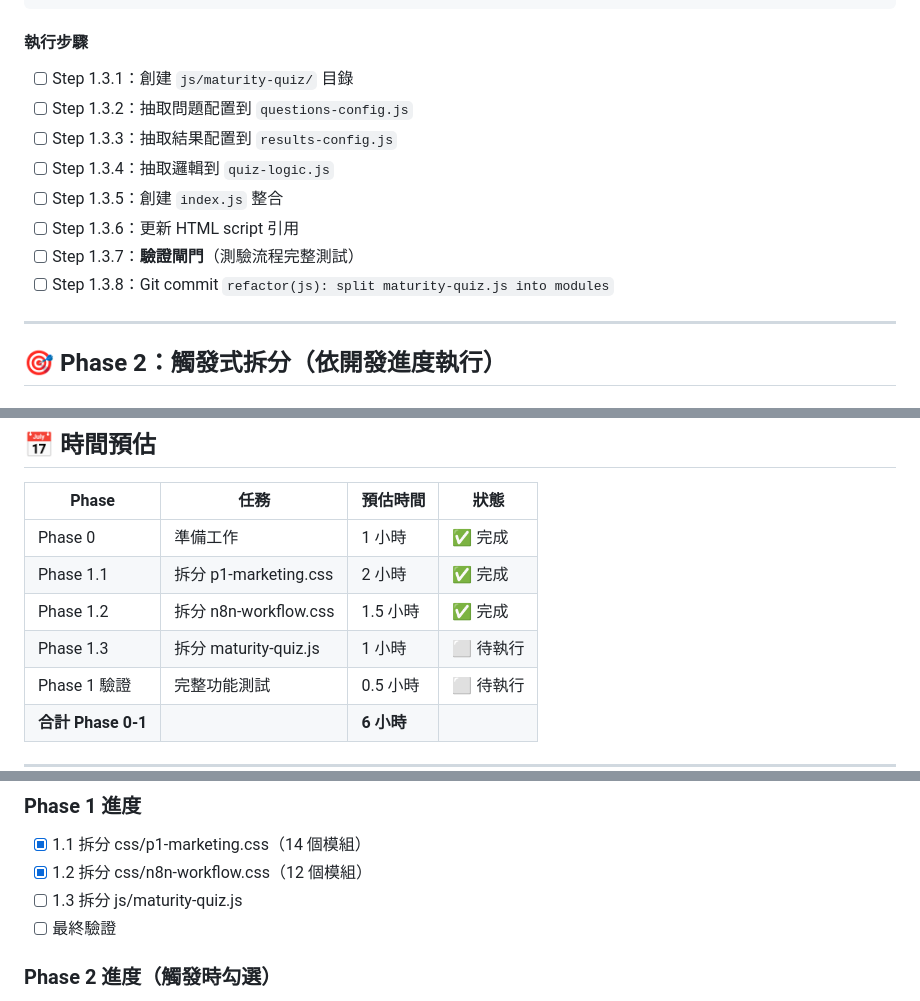
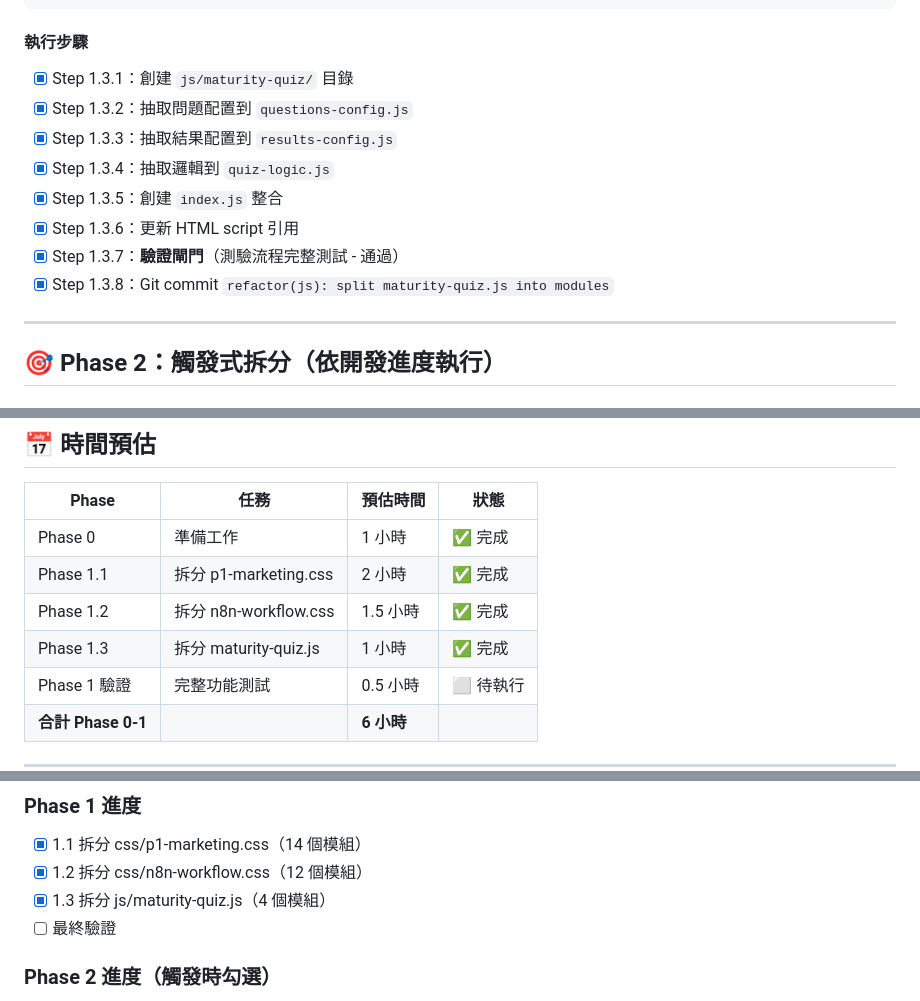
Before and after one commit to AndyHu18/ai-brain-website, a Markdown page: TASKS_REFACTOR.md, 3 parts joined by grey strips. Rendered like a GitHub page.

Commit message:
docs: update TASKS_REFACTOR with Phase 1 completion status

````diff
--- a/TASKS_REFACTOR.md
+++ b/TASKS_REFACTOR.md
@@ -149,14 +149,14 @@ js/maturity-quiz/
 ```
 
 #### 執行步驟
-- [ ] Step 1.3.1：創建 `js/maturity-quiz/` 目錄
-- [ ] Step 1.3.2：抽取問題配置到 `questions-config.js`
-- [ ] Step 1.3.3：抽取結果配置到 `results-config.js`
-- [ ] Step 1.3.4：抽取邏輯到 `quiz-logic.js`
-- [ ] Step 1.3.5：創建 `index.js` 整合
-- [ ] Step 1.3.6：更新 HTML script 引用
-- [ ] Step 1.3.7：**驗證閘門**（測驗流程完整測試）
-- [ ] Step 1.3.8：Git commit `refactor(js): split maturity-quiz.js into modules`
+- [x] Step 1.3.1：創建 `js/maturity-quiz/` 目錄
+- [x] Step 1.3.2：抽取問題配置到 `questions-config.js`
+- [x] Step 1.3.3：抽取結果配置到 `results-config.js`
+- [x] Step 1.3.4：抽取邏輯到 `quiz-logic.js`
+- [x] Step 1.3.5：創建 `index.js` 整合
+- [x] Step 1.3.6：更新 HTML script 引用
+- [x] Step 1.3.7：**驗證閘門**（測驗流程完整測試 - 通過）
+- [x] Step 1.3.8：Git commit `refactor(js): split maturity-quiz.js into modules`
 
 ---
 
@@ -366,7 +366,7 @@ js/workflow-engine/
 | Phase 0 | 準備工作 | 1 小時 | ✅ 完成 |
 | Phase 1.1 | 拆分 p1-marketing.css | 2 小時 | ✅ 完成 |
 | Phase 1.2 | 拆分 n8n-workflow.css | 1.5 小時 | ✅ 完成 |
-| Phase 1.3 | 拆分 maturity-quiz.js | 1 小時 | ⬜ 待執行 |
+| Phase 1.3 | 拆分 maturity-quiz.js | 1 小時 | ✅ 完成 |
 | Phase 1 驗證 | 完整功能測試 | 0.5 小時 | ⬜ 待執行 |
 | **合計 Phase 0-1** | | **6 小時** | |
 
@@ -383,7 +383,7 @@ js/workflow-engine/
 ### Phase 1 進度
 - [x] 1.1 拆分 css/p1-marketing.css（14 個模組）
 - [x] 1.2 拆分 css/n8n-workflow.css（12 個模組）
-- [ ] 1.3 拆分 js/maturity-quiz.js
+- [x] 1.3 拆分 js/maturity-quiz.js（4 個模組）
 - [ ] 最終驗證
 
 ### Phase 2 進度（觸發時勾選）
````
